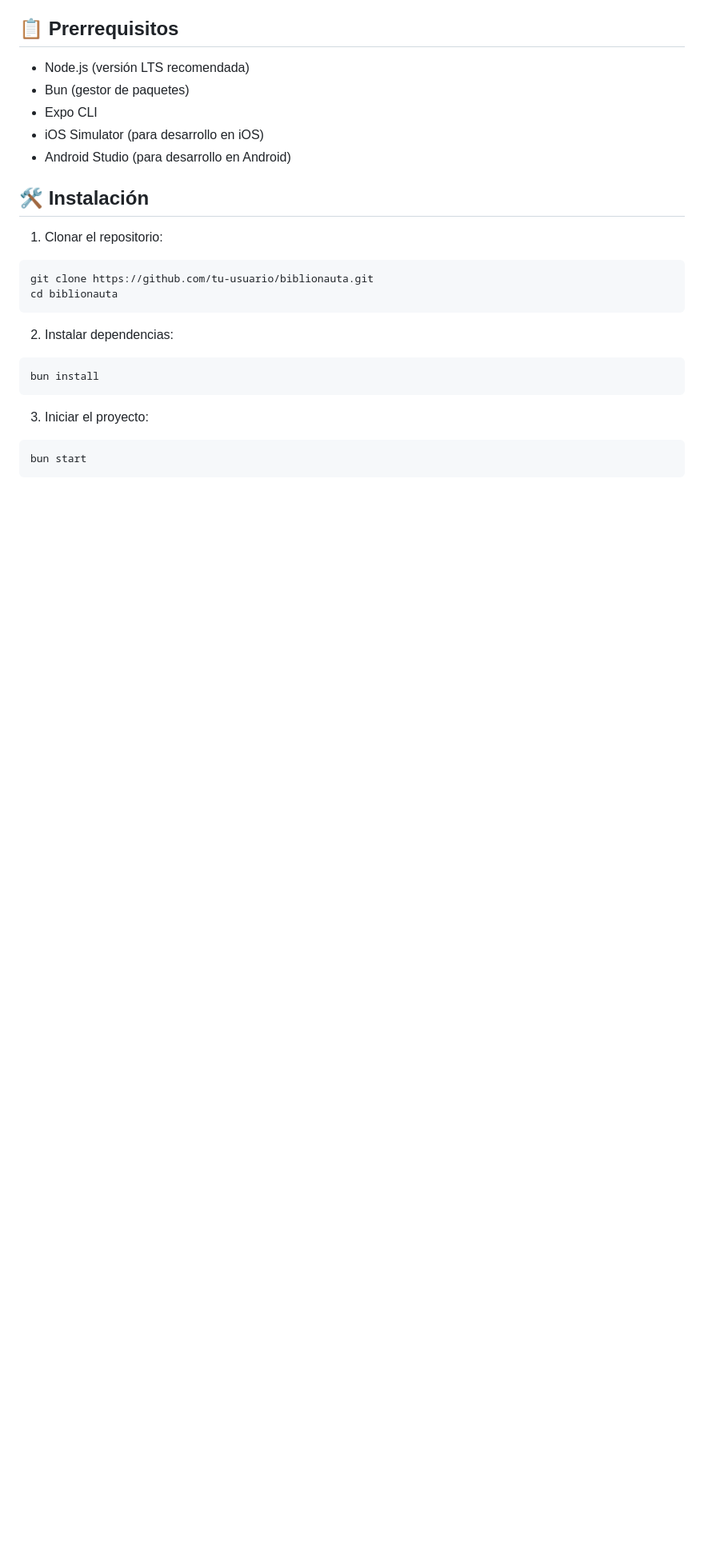
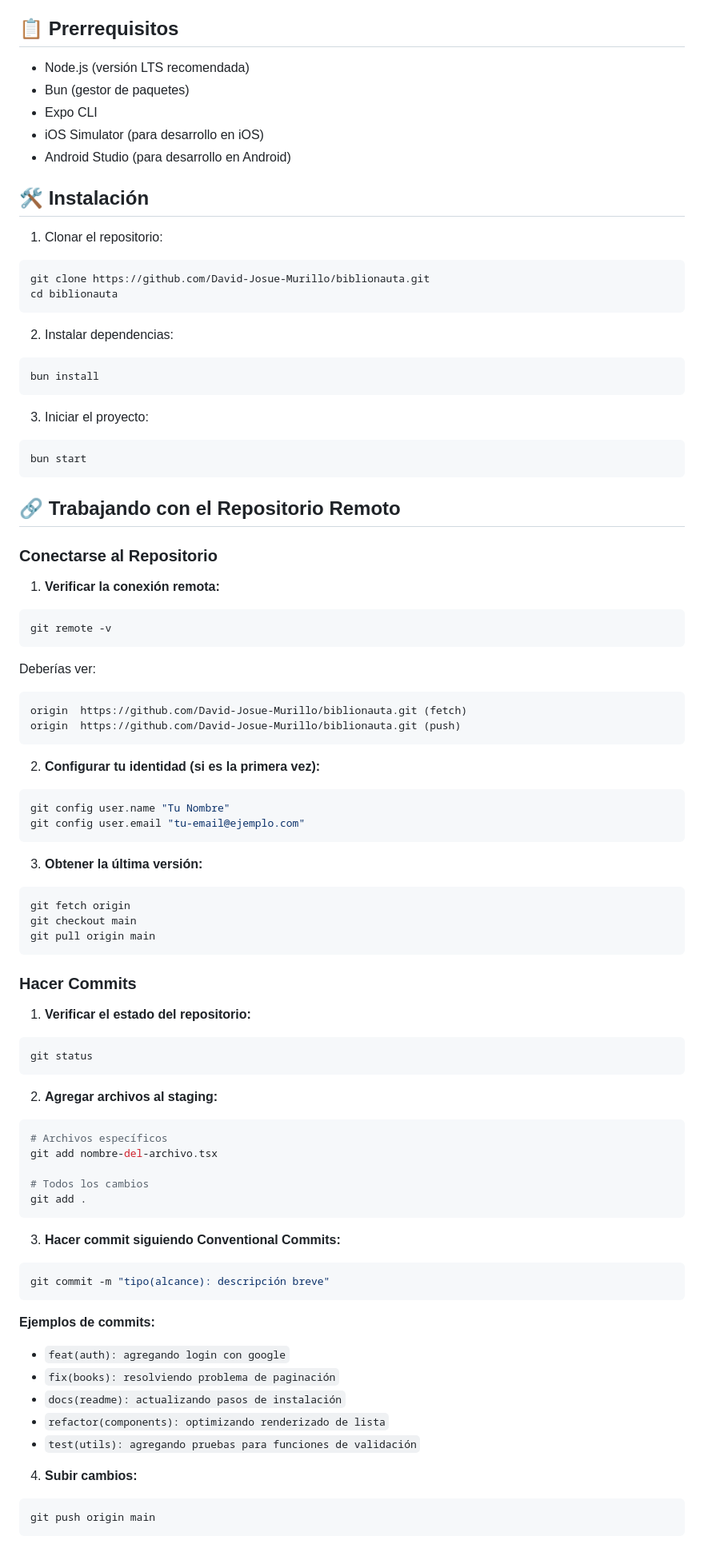
Before and after one commit to DavidJMS507/biblionauta, a Markdown page: README.md, the part around the change printed below. Shown: that part at 80% size. Rendered like a GitHub page; blank space fills up the shorter version.

````diff
--- a/README.md
+++ b/README.md
@@ -23,7 +23,7 @@ Biblionauta es una aplicación móvil desarrollada con React Native y Expo, dise
 
 1. Clonar el repositorio:
 ```bash
-git clone https://github.com/tu-usuario/biblionauta.git
+git clone https://github.com/David-Josue-Murillo/biblionauta.git
 cd biblionauta
 ```
 
@@ -35,3 +35,65 @@ bun install
 3. Iniciar el proyecto:
 ```bash
 bun start
+```
+
+## 🔗 Trabajando con el Repositorio Remoto
+
+### Conectarse al Repositorio
+
+1. **Verificar la conexión remota:**
+```bash
+git remote -v
+```
+Deberías ver:
+```
+origin  https://github.com/David-Josue-Murillo/biblionauta.git (fetch)
+origin  https://github.com/David-Josue-Murillo/biblionauta.git (push)
+```
+
+2. **Configurar tu identidad (si es la primera vez):**
+```bash
+git config user.name "Tu Nombre"
+git config user.email "tu-email@ejemplo.com"
+```
+
+3. **Obtener la última versión:**
+```bash
+git fetch origin
+git checkout main
+git pull origin main
+```
+
+### Hacer Commits
+
+1. **Verificar el estado del repositorio:**
+```bash
+git status
+```
+
+2. **Agregar archivos al staging:**
+```bash
+# Archivos específicos
+git add nombre-del-archivo.tsx
+
+# Todos los cambios
+git add .
+```
+
+3. **Hacer commit siguiendo Conventional Commits:**
+```bash
+git commit -m "tipo(alcance): descripción breve"
+```
+
+**Ejemplos de commits:**
+- `feat(auth): agregando login con google`
+- `fix(books): resolviendo problema de paginación`
+- `docs(readme): actualizando pasos de instalación`
+- `refactor(components): optimizando renderizado de lista`
+- `test(utils): agregando pruebas para funciones de validación`
+
+4. **Subir cambios:**
+```bash
+git push origin main
+```
+
````
Also changed, not shown: other parts of README.md (+78 -9 lines).
